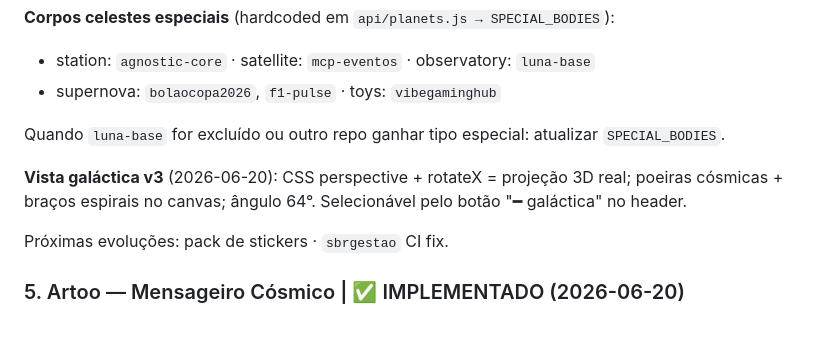
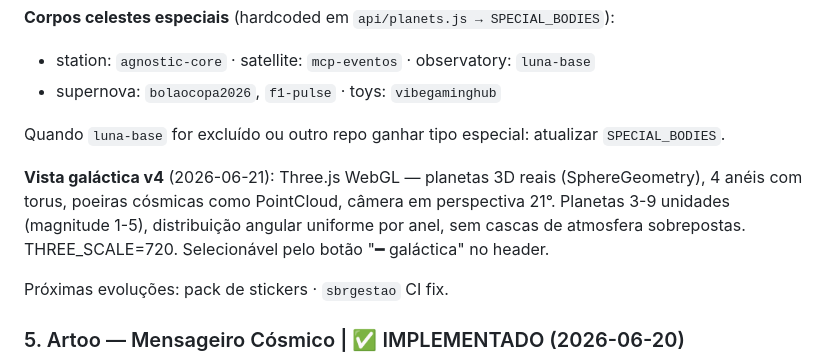
Before and after one commit to paulinett1508-dev/theuniverse, a Markdown page: ESTADO.md, the part around the change. Drawn GitHub-style; blank space fills up the shorter version.

```diff
--- a/ESTADO.md
+++ b/ESTADO.md
@@ -145,7 +145,7 @@ Infra: `api/planets.js` + `api/events.js` (Vercel functions). Env var: `GITHUB_T
 
 Quando `luna-base` for excluído ou outro repo ganhar tipo especial: atualizar `SPECIAL_BODIES`.
 
-**Vista galáctica v3** (2026-06-20): CSS perspective + rotateX = projeção 3D real; poeiras cósmicas + braços espirais no canvas; ângulo 64°. Selecionável pelo botão "━ galáctica" no header.
+**Vista galáctica v4** (2026-06-21): Three.js WebGL — planetas 3D reais (SphereGeometry), 4 anéis com torus, poeiras cósmicas como PointCloud, câmera em perspectiva 21°. Planetas 3-9 unidades (magnitude 1-5), distribuição angular uniforme por anel, sem cascas de atmosfera sobrepostas. THREE_SCALE=720. Selecionável pelo botão "━ galáctica" no header.
 
 Próximas evoluções: pack de stickers · `sbrgestao` CI fix.
 
```
Also changed, not shown: CHANGELOG.md (+11 -0 lines).
